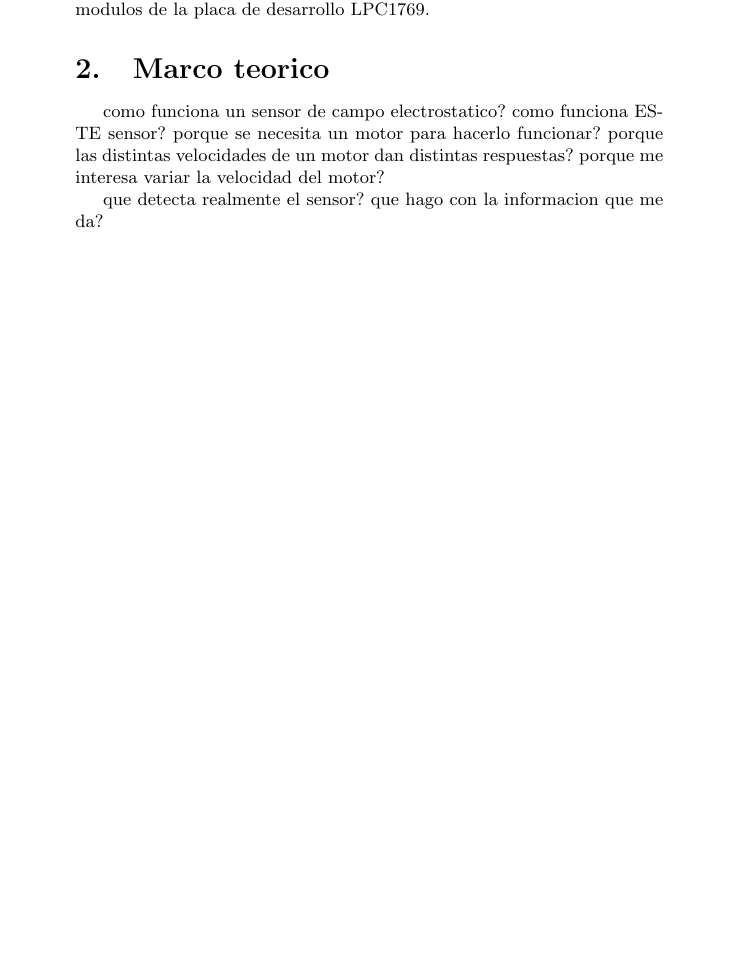
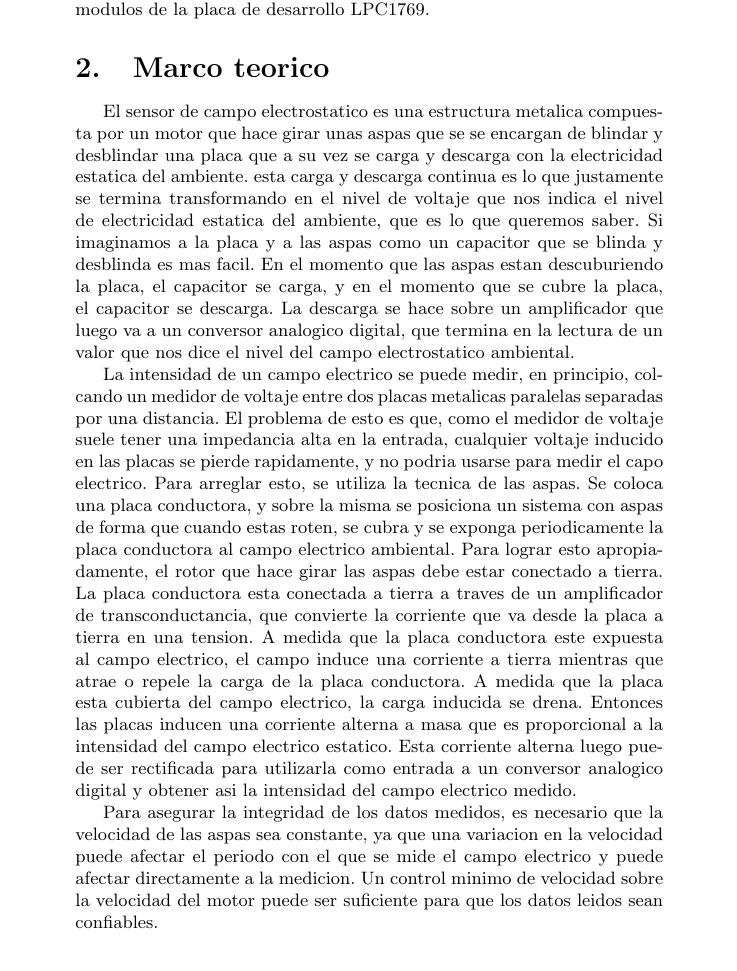
Before and after one commit to LuchoManto/Tp_FinalNuevo, a LaTeX document (INFORME/INFORME TP_FINAL.tex): part of page 4 of 5 before the commit and part of page 4 of 6 after it, cut so that both start at the same text, the shorter picture padded with empty space. Compiled offline with pdfLaTeX.

Commit message:
listo el marco teorico

```diff
--- a/INFORME/INFORME TP_FINAL.tex
+++ b/INFORME/INFORME TP_FINAL.tex
@@ -98,9 +98,21 @@ Es necesario, para el funcionamiento del sensor, que se utilice un motor de cont
 \section{Marco teorico} % (fold)
 \label{sec:marco_teorico}
 
-como funciona un sensor de campo electrostatico? como funciona ESTE sensor? porque se necesita un motor para hacerlo funcionar? porque las distintas velocidades de un motor dan distintas respuestas? porque me interesa variar la velocidad del motor?
 
-que detecta realmente el sensor? que hago con la informacion que me da?
+
+%como funciona un sensor de campo electrostatico? como funciona ESTE sensor? porque se necesita un motor para hacerlo funcionar? porque las distintas velocidades de un motor dan distintas respuestas? porque me interesa variar la velocidad del motor?
+
+%que detecta realmente el sensor? que hago con la informacion que me da?
+
+El sensor de campo electrostatico es una estructura metalica compuesta por un motor que hace girar unas aspas que se se encargan de blindar y desblindar una placa que a su vez se carga y descarga con la electricidad estatica del ambiente. esta carga y descarga continua es lo que justamente se termina transformando en el nivel de voltaje que nos indica el nivel de electricidad estatica del ambiente, que es lo que queremos saber. Si imaginamos a la placa y a las aspas como un capacitor que se blinda y desblinda es mas facil. En el momento que las aspas estan descuburiendo la placa, el capacitor se carga, y en el momento que se cubre la placa, el capacitor se descarga. La descarga se hace sobre un amplificador que luego va a un conversor analogico digital, que termina en la lectura de un valor que nos dice el nivel del campo electrostatico ambiental.
+
+\linebreak
+
+La intensidad de un campo electrico se puede medir, en principio, colcando un medidor de voltaje entre dos placas metalicas paralelas separadas por una distancia. El problema de esto es que, como el medidor de voltaje suele tener una impedancia alta en la entrada, cualquier voltaje inducido en las placas se pierde rapidamente, y no podria usarse para medir el capo electrico. Para arreglar esto, se utiliza la tecnica de las aspas. Se coloca una placa conductora, y sobre la misma se posiciona un sistema con aspas de forma que cuando estas roten, se cubra y se exponga periodicamente la placa conductora al campo electrico ambiental. Para lograr esto apropiadamente, el rotor que hace girar las aspas debe estar conectado a tierra. La placa conductora esta conectada a tierra a traves de un amplificador de transconductancia, que convierte la corriente que va desde la placa a tierra en una tension. A medida que la placa conductora este expuesta al campo electrico, el campo induce una corriente a tierra mientras que atrae o repele la carga de la placa conductora. A medida que la placa esta cubierta del campo electrico, la carga inducida se drena. Entonces las placas inducen una corriente alterna a masa que es proporcional a la intensidad del campo electrico estatico. Esta corriente alterna luego puede ser rectificada para utilizarla como entrada a un conversor analogico digital y obtener asi la intensidad del campo electrico medido.
+
+\linebreak
+
+Para asegurar la integridad de los datos medidos, es necesario que la velocidad de las aspas sea constante, ya que una variacion en la velocidad puede afectar el periodo con el que se mide el campo electrico y puede afectar directamente a la medicion. Un control minimo de velocidad sobre la velocidad del motor puede ser suficiente para que los datos leidos sean confiables.
 
 % section marco_teorico (end)
 
```
